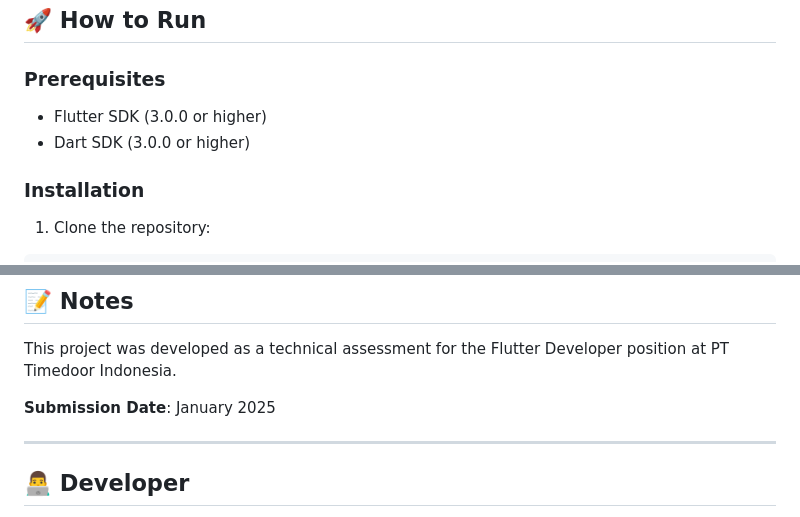
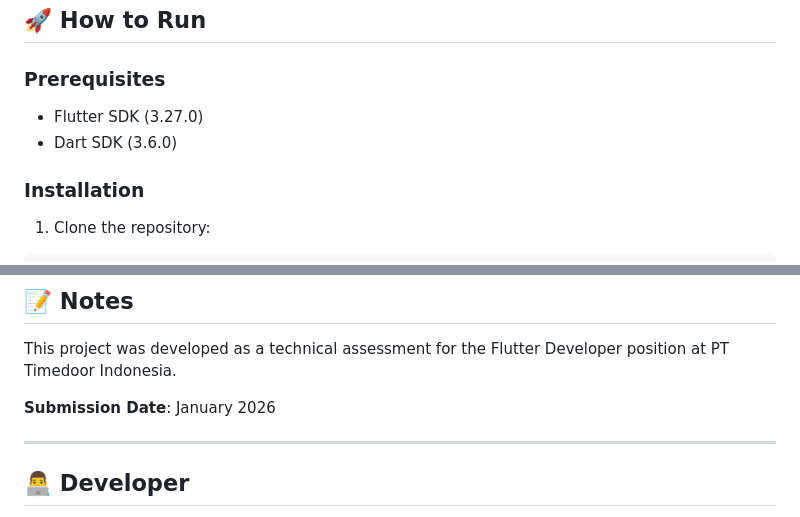
Before and after one commit to ichsann23/bus-seat-booking, a Markdown page: README.md, 2 parts joined by grey strips. Rendered like a GitHub page.

Commit message:
Update README.md to reflect correct SDK versions and submission date

```diff
--- a/README.md
+++ b/README.md
@@ -53,8 +53,8 @@ Alternative link: [View on Google Drive](https://drive.google.com/file/d/1_ru-nD
 
 ### Prerequisites
 
-- Flutter SDK (3.0.0 or higher)
-- Dart SDK (3.0.0 or higher)
+- Flutter SDK (3.27.0)
+- Dart SDK (3.6.0)
 
 ### Installation
 
@@ -177,7 +177,7 @@ The app has been tested for:
 
 This project was developed as a technical assessment for the Flutter Developer position at PT Timedoor Indonesia.
 
-**Submission Date**: January 2025
+**Submission Date**: January 2026
 
 ---
 
```
